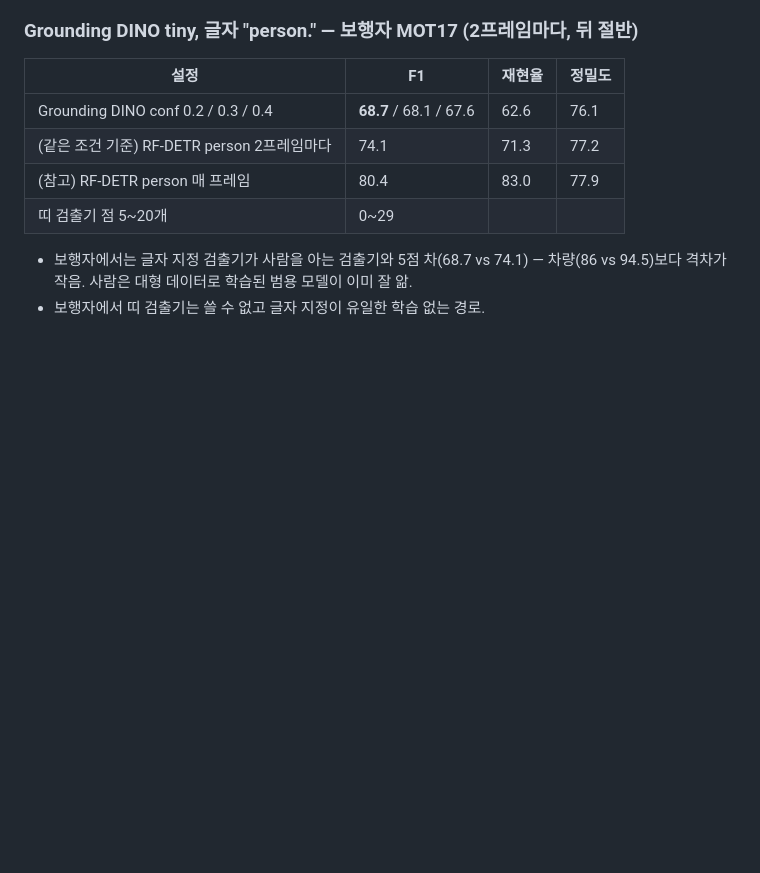
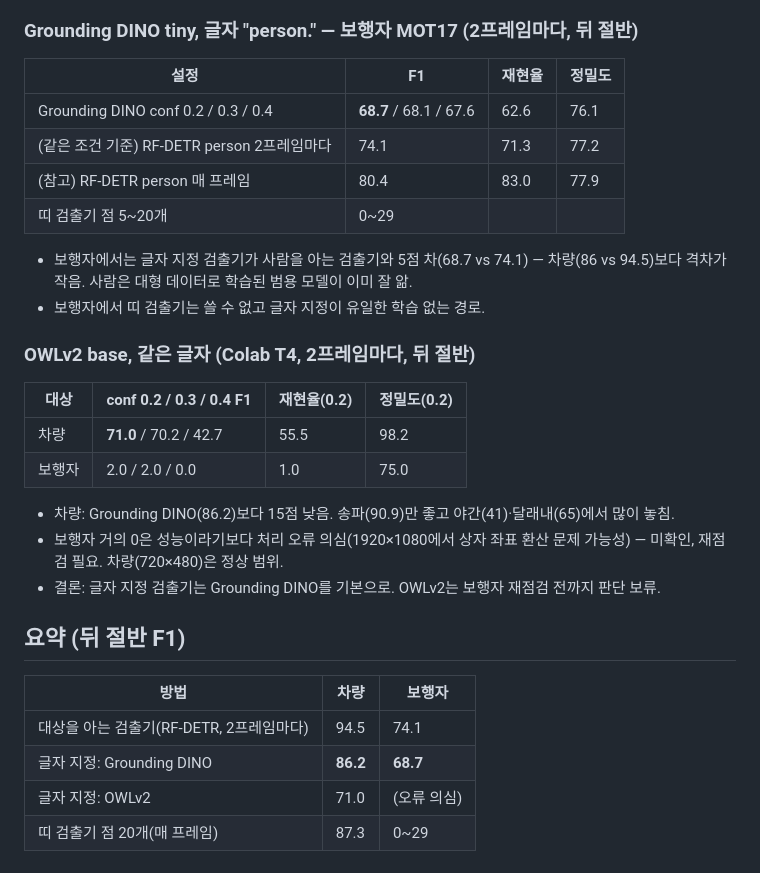
Before and after one commit to flytothejy/tally-cam, a Markdown page: bench/RESULTS_blind.md, the part around the change. Drawn GitHub-style; blank space fills up the shorter version.

Commit message:
Blind: OWLv2 vehicles 71.0 (below Grounding DINO 86.2); pedestrian result suspected processing bug
Co-Authored-By: Claude Opus 5.5 <noreply@anthropic.com>
Claude-Session: https://claude.ai/code/session_017P4oM8crZoxeurBtbAhnKs

```diff
--- a/bench/RESULTS_blind.md
+++ b/bench/RESULTS_blind.md
@@ -46,3 +46,23 @@
 
 - 보행자에서는 글자 지정 검출기가 사람을 아는 검출기와 5점 차(68.7 vs 74.1) — 차량(86 vs 94.5)보다 격차가 작음. 사람은 대형 데이터로 학습된 범용 모델이 이미 잘 앎.
 - 보행자에서 띠 검출기는 쓸 수 없고 글자 지정이 유일한 학습 없는 경로.
+
+### OWLv2 base, 같은 글자 (Colab T4, 2프레임마다, 뒤 절반)
+
+| 대상 | conf 0.2 / 0.3 / 0.4 F1 | 재현율(0.2) | 정밀도(0.2) |
+|---|---|---|---|
+| 차량 | **71.0** / 70.2 / 42.7 | 55.5 | 98.2 |
+| 보행자 | 2.0 / 2.0 / 0.0 | 1.0 | 75.0 |
+
+- 차량: Grounding DINO(86.2)보다 15점 낮음. 송파(90.9)만 좋고 야간(41)·달래내(65)에서 많이 놓침.
+- 보행자 거의 0은 성능이라기보다 처리 오류 의심(1920×1080에서 상자 좌표 환산 문제 가능성) — 미확인, 재점검 필요. 차량(720×480)은 정상 범위.
+- 결론: 글자 지정 검출기는 Grounding DINO를 기본으로. OWLv2는 보행자 재점검 전까지 판단 보류.
+
+## 요약 (뒤 절반 F1)
+
+| 방법 | 차량 | 보행자 |
+|---|---|---|
+| 대상을 아는 검출기(RF-DETR, 2프레임마다) | 94.5 | 74.1 |
+| 글자 지정: Grounding DINO | **86.2** | **68.7** |
+| 글자 지정: OWLv2 | 71.0 | (오류 의심) |
+| 띠 검출기 점 20개(매 프레임) | 87.3 | 0~29 |
```
